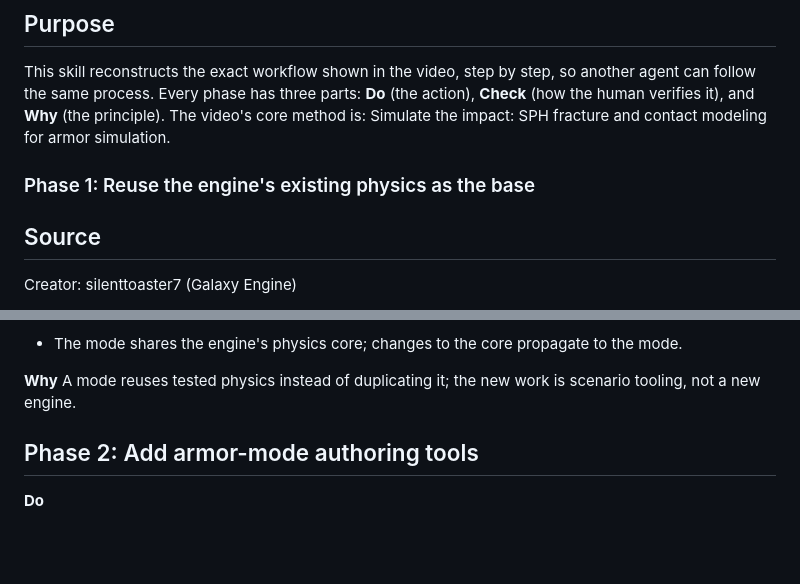
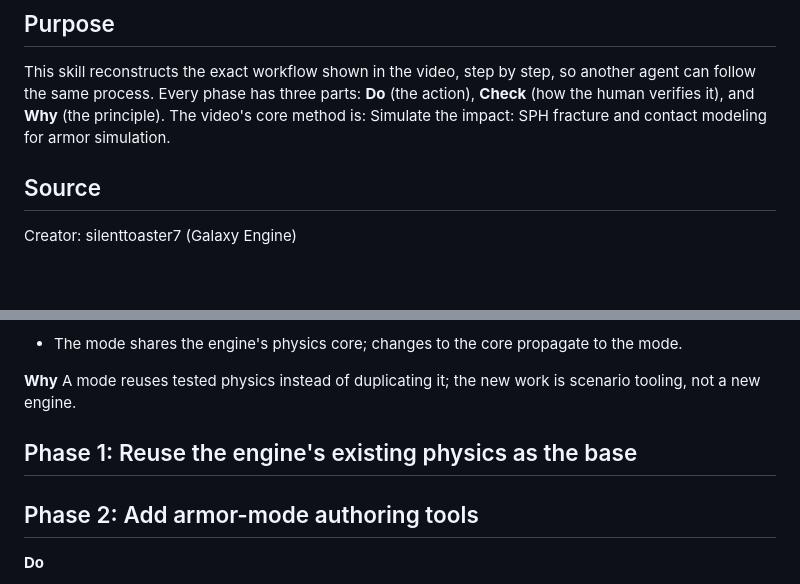
Before and after one commit to Emperiusm/skill_library, a Markdown page: skills/armor-simulation-mode/SKILL.md, 2 parts joined by grey strips. Drawn GitHub-style; blank space fills up the shorter version.

Commit message:
Update 20 skill files with revised versions

```diff
--- a/skills/armor-simulation-mode/SKILL.md
+++ b/skills/armor-simulation-mode/SKILL.md
@@ -8,7 +8,6 @@ description: "Simulate armor impacts with SPH fracture and contact modeling. Tri
 ## Purpose
 
 This skill reconstructs the exact workflow shown in the video, step by step, so another agent can follow the same process. Every phase has three parts: **Do** (the action), **Check** (how the human verifies it), and **Why** (the principle). The video's core method is: Simulate the impact: SPH fracture and contact modeling for armor simulation.
-### Phase 1: Reuse the engine's existing physics as the base
 
 ## Source
 
@@ -39,6 +38,8 @@ does not name his own solver.
 **Why**
 A mode reuses tested physics instead of duplicating it; the new work is
 scenario tooling, not a new engine.
+
+## Phase 1: Reuse the engine's existing physics as the base
 
 ## Phase 2: Add armor-mode authoring tools
 
```
